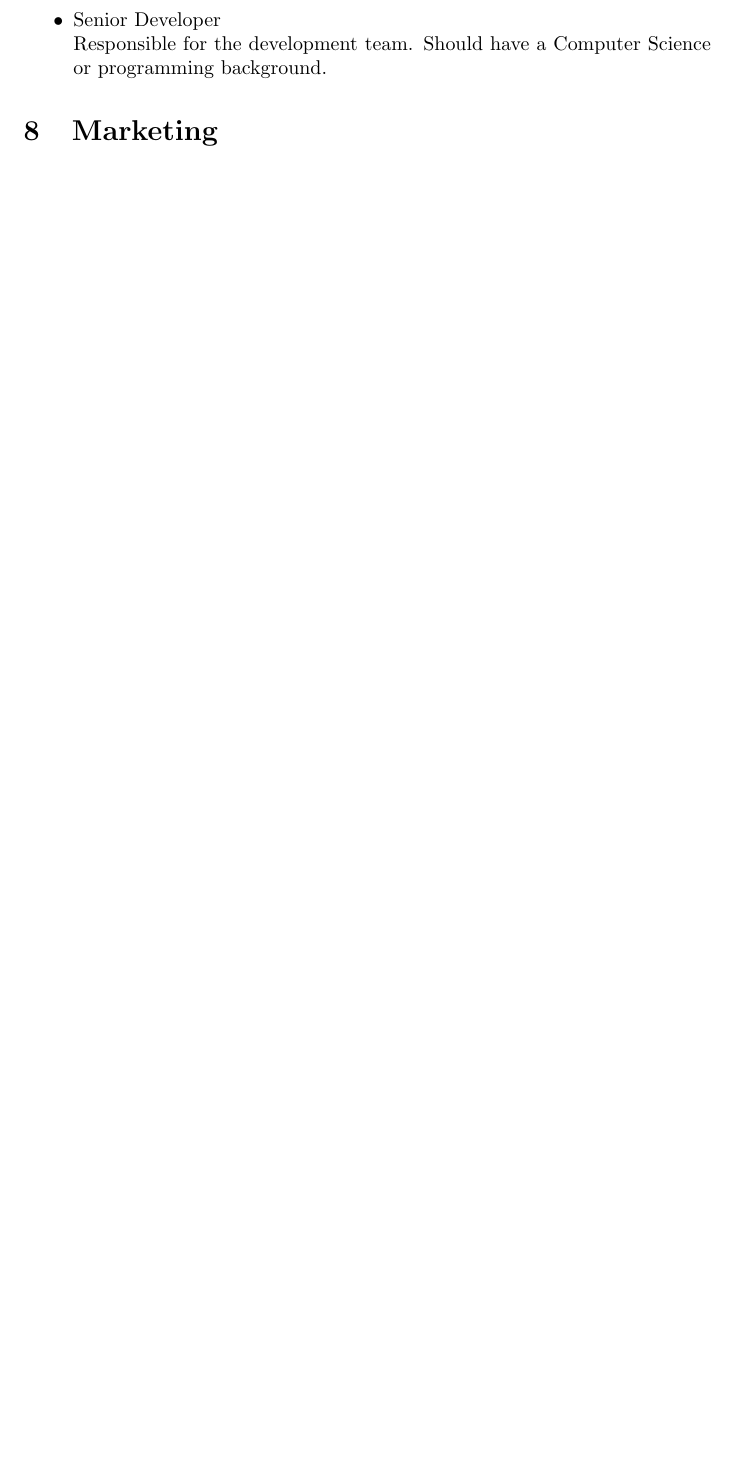
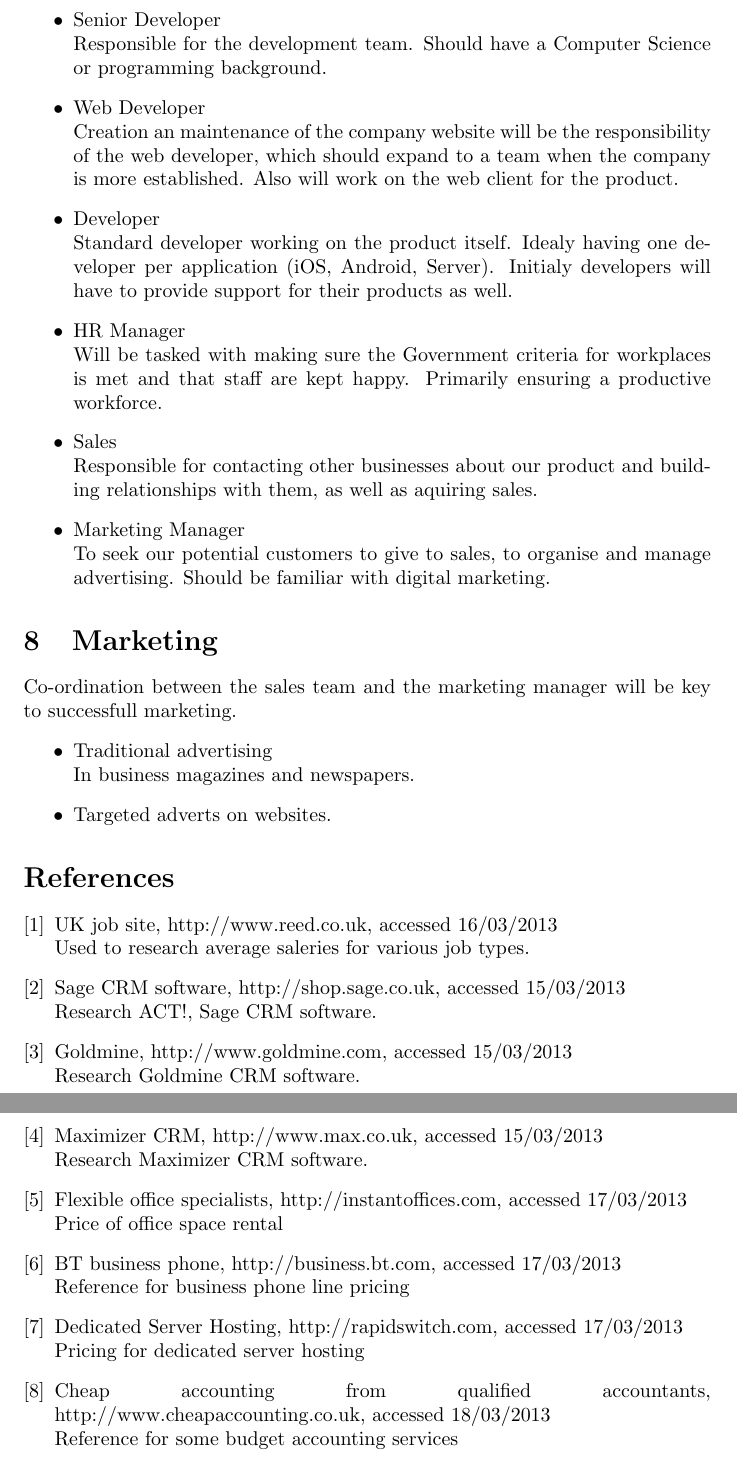
Before and after one commit to datkinson/assignments, a LaTeX document (cs38010/cs38010.tex): part of page 5 of 5 before the commit and two parts of pages 5 and 6 of 6 after it, the two joined at a grey line, cut so that both start at the same text, the shorter picture padded with empty space. Compiled offline with pdfLaTeX.

```diff
--- a/cs38010/cs38010.tex
+++ b/cs38010/cs38010.tex
@@ -71,10 +71,63 @@
 
 \item Senior Developer
 \\Responsible for the development team.  Should have a Computer Science or programming background.
+
+\item Web Developer
+\\Creation an maintenance of the company website will be the responsibility of the web developer, which should expand to a team when the company is more established.  Also will work on the web client for the product.
+
+\item Developer
+\\Standard developer working on the product itself.  Idealy having one developer per application (iOS, Android, Server).  Initialy developers will have to provide support for their products as well.
+
+\item HR Manager
+\\Will be tasked with making sure the Government criteria for workplaces is met and that staff are kept happy.  Primarily ensuring a productive workforce.
+
+\item Sales
+\\Responsible for contacting other businesses about our product and building relationships with them, as well as aquiring sales.
+
+\item Marketing Manager
+\\To seek our potential customers to give to sales, to organise and manage advertising.  Should be familiar with digital marketing.
 \end{itemize}
 
 
+
 \section{Marketing}
+Co-ordination between the sales team and the marketing manager will be key to successfull marketing.
+\begin{itemize}
+\item Traditional advertising
+\\In business magazines and newspapers.
+
+\item Targeted adverts on websites.
+
+\end{itemize}
 
 
+\begin{thebibliography}{9}
+\bibitem{reed} UK job site, http://www.reed.co.uk, accessed 16/03/2013
+\\Used to research average saleries for various job types.
+
+\bibitem{act!} Sage CRM software, http://shop.sage.co.uk, accessed 15/03/2013
+\\Research ACT!, Sage CRM software.
+
+\bibitem{Goldmine} Goldmine, http://www.goldmine.com, accessed 15/03/2013
+\\Research Goldmine CRM software.
+
+\bibitem{Maximizer} Maximizer CRM, http://www.max.co.uk, accessed 15/03/2013
+\\Research Maximizer CRM software.
+
+\bibitem{instantoffice} Flexible office specialists, http://instantoffices.com, accessed 17/03/2013
+\\Price of office space rental
+
+\bibitem{BT} BT business phone, http://business.bt.com, accessed 17/03/2013
+\\Reference for business phone line pricing
+
+\bibitem{rapidswitch} Dedicated Server Hosting, http://rapidswitch.com, accessed 17/03/2013
+\\Pricing for dedicated server hosting
+
+\bibitem{accounting} Cheap accounting from qualified accountants, http://www.cheapaccounting.co.uk, accessed 18/03/2013
+\\Reference for some budget accounting services
+
+
+
+\end{thebibliography}
+
 \end{document}
```
Also changed, not shown: cs38010/cs38010.pdf, cs38010/cs38010.tex (2 more changed lines), 4 other files.
